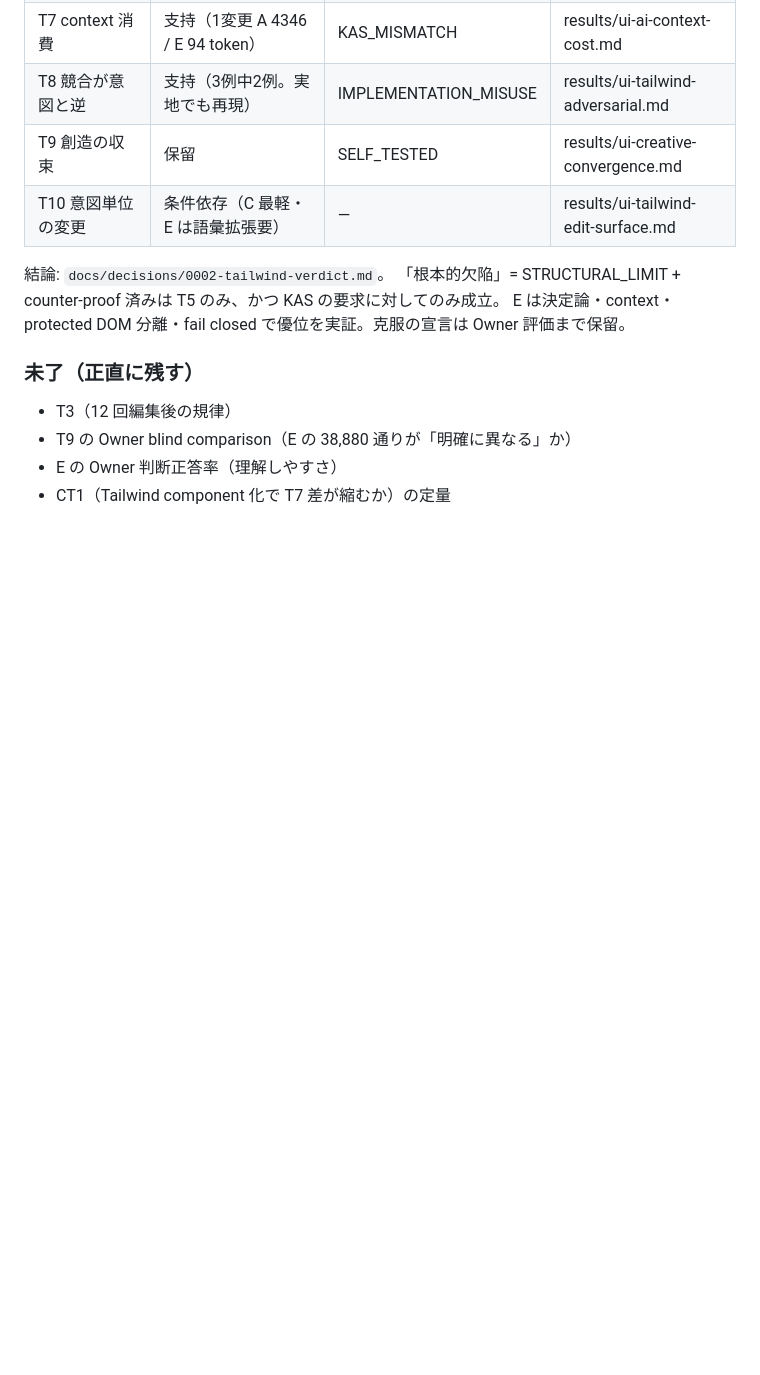
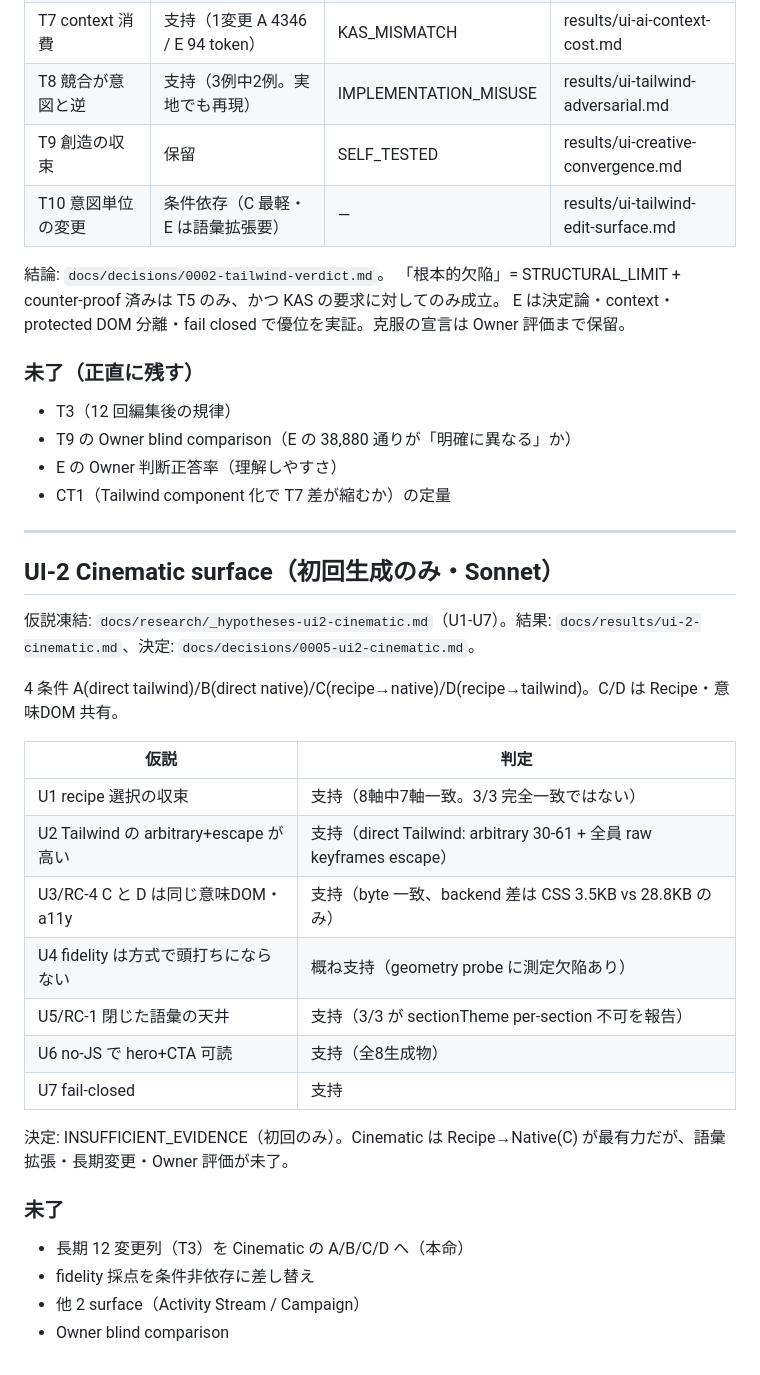
Before and after one commit to aq35/lab-kaihatu-mock, a Markdown page: docs/experiments.md, the part around the change. Rendered like a GitHub page; blank space fills up the shorter version.

Commit message:
実験台帳に UI-2 Cinematic の結果と未了を追記
Co-Authored-By: Claude Opus 4.8 <noreply@anthropic.com>
Claude-Session: https://claude.ai/code/session_01N1nibCnVNM9xPdxNB2S1RA

```diff
--- a/docs/experiments.md
+++ b/docs/experiments.md
@@ -199,3 +199,29 @@ E は決定論・context・protected DOM 分離・fail closed で優位を実証
 - T9 の Owner blind comparison（E の 38,880 通りが「明確に異なる」か）
 - E の Owner 判断正答率（理解しやすさ）
 - CT1（Tailwind component 化で T7 差が縮むか）の定量
+
+---
+
+## UI-2 Cinematic surface（初回生成のみ・Sonnet）
+
+仮説凍結: `docs/research/_hypotheses-ui2-cinematic.md`（U1-U7）。結果: `docs/results/ui-2-cinematic.md`、決定: `docs/decisions/0005-ui2-cinematic.md`。
+
+4 条件 A(direct tailwind)/B(direct native)/C(recipe→native)/D(recipe→tailwind)。C/D は Recipe・意味DOM 共有。
+
+| 仮説 | 判定 |
+|------|------|
+| U1 recipe 選択の収束 | 支持（8軸中7軸一致。3/3 完全一致ではない） |
+| U2 Tailwind の arbitrary+escape が高い | 支持（direct Tailwind: arbitrary 30-61 + 全員 raw keyframes escape） |
+| U3/RC-4 C と D は同じ意味DOM・a11y | 支持（byte 一致、backend 差は CSS 3.5KB vs 28.8KB のみ） |
+| U4 fidelity は方式で頭打ちにならない | 概ね支持（geometry probe に測定欠陥あり） |
+| U5/RC-1 閉じた語彙の天井 | 支持（3/3 が sectionTheme per-section 不可を報告） |
+| U6 no-JS で hero+CTA 可読 | 支持（全8生成物） |
+| U7 fail-closed | 支持 |
+
+決定: INSUFFICIENT_EVIDENCE（初回のみ）。Cinematic は Recipe→Native(C) が最有力だが、語彙拡張・長期変更・Owner 評価が未了。
+
+### 未了
+- 長期 12 変更列（T3）を Cinematic の A/B/C/D へ（本命）
+- fidelity 採点を条件非依存に差し替え
+- 他 2 surface（Activity Stream / Campaign）
+- Owner blind comparison
```
